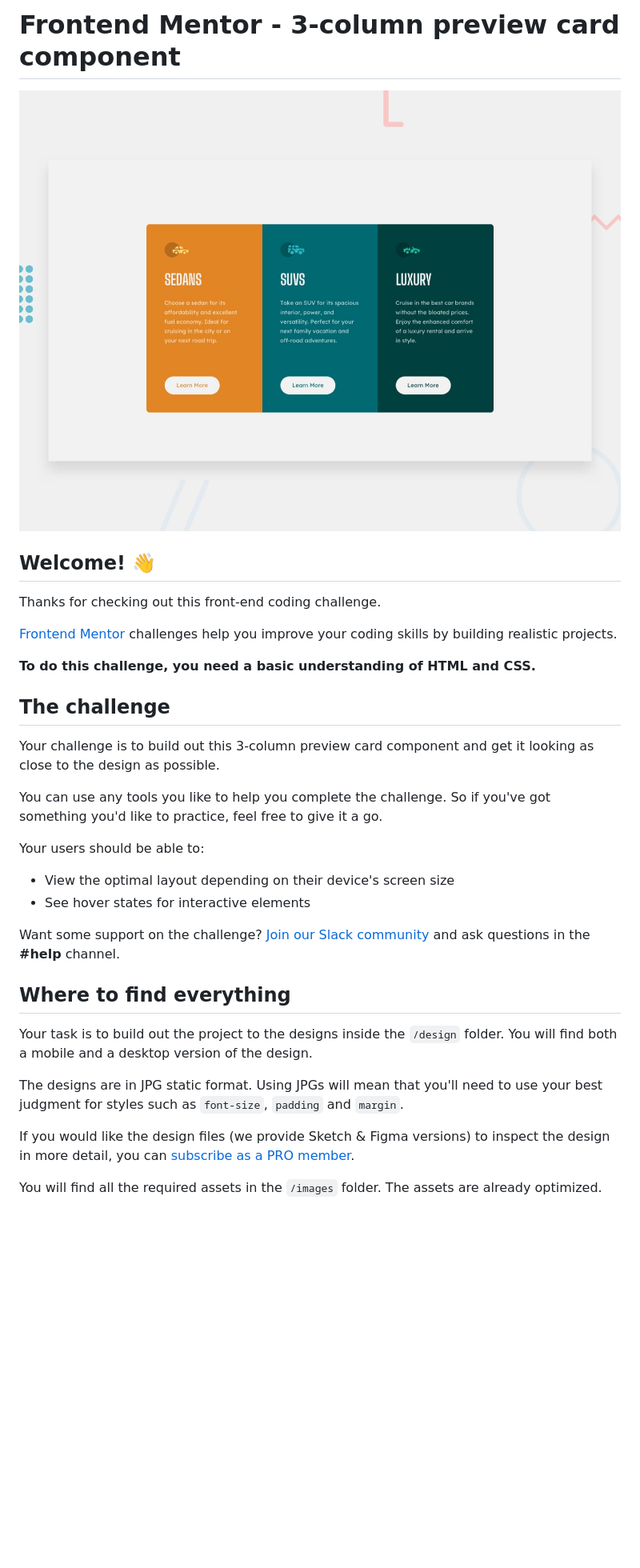
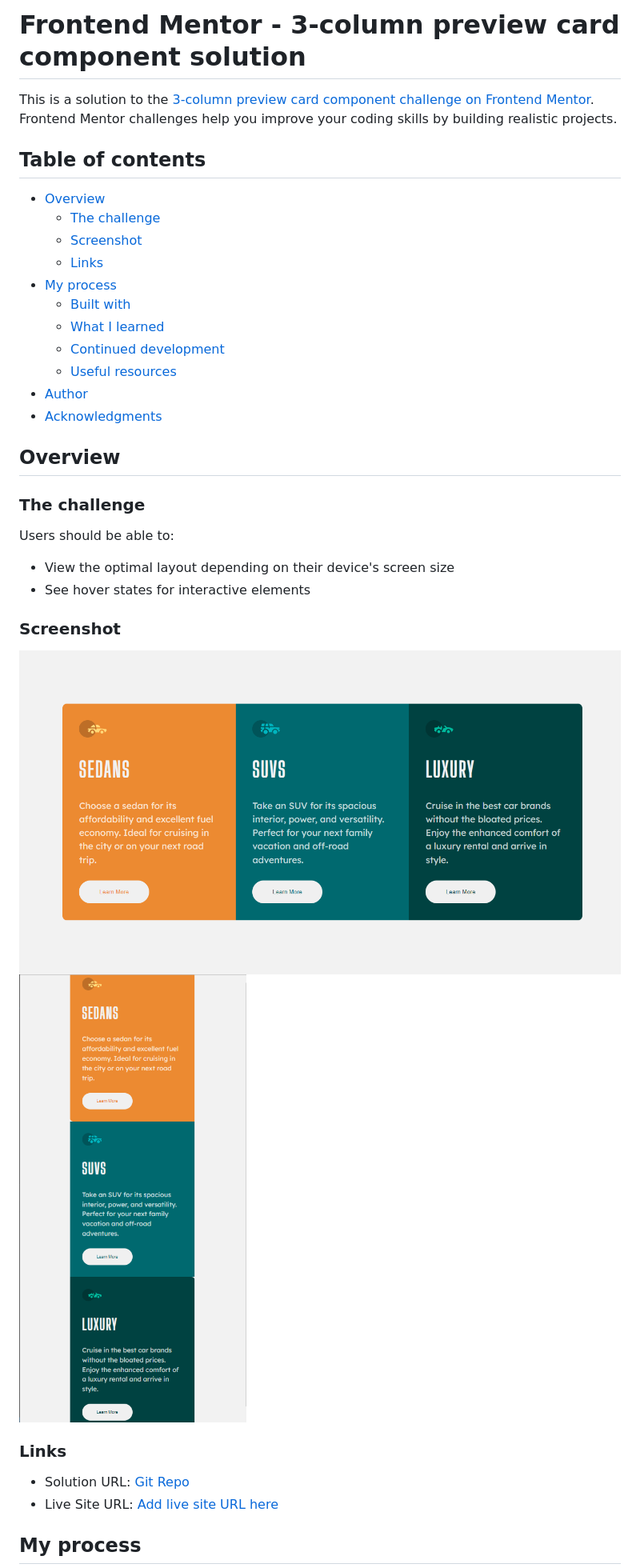
Before and after one commit to Robert-Thaiyah/3-column-card, a Markdown page: README.md, the part around the change printed below. Shown: that part at 80% size. Drawn GitHub-style; pictures changed too: images/desktop-screenshot.png (added), images/mobile-screenshot.png (added); blank space fills up the shorter version.

Commit message:
css and readme added

```diff
--- a/README.md
+++ b/README.md
@@ -1,35 +1,41 @@
-# Frontend Mentor - 3-column preview card component
+# Frontend Mentor - 3-column preview card component solution
 
-![Design preview for the 3-column preview card component coding challenge](./design/desktop-preview.jpg)
+This is a solution to the [3-column preview card component challenge on Frontend Mentor](https://www.frontendmentor.io/challenges/3column-preview-card-component-pH92eAR2-). Frontend Mentor challenges help you improve your coding skills by building realistic projects.
 
-## Welcome! 👋
+## Table of contents
 
-Thanks for checking out this front-end coding challenge.
+- [Overview](#overview)
+  - [The challenge](#the-challenge)
+  - [Screenshot](#screenshot)
+  - [Links](#links)
+- [My process](#my-process)
+  - [Built with](#built-with)
+  - [What I learned](#what-i-learned)
+  - [Continued development](#continued-development)
+  - [Useful resources](#useful-resources)
+- [Author](#author)
+- [Acknowledgments](#acknowledgments)
 
-[Frontend Mentor](https://www.frontendmentor.io) challenges help you improve your coding skills by building realistic projects.
 
-**To do this challenge, you need a basic understanding of HTML and CSS.**
+## Overview
 
-## The challenge
+### The challenge
 
-Your challenge is to build out this 3-column preview card component and get it looking as close to the design as possible.
-
-You can use any tools you like to help you complete the challenge. So if you've got something you'd like to practice, feel free to give it a go.
-
-Your users should be able to:
+Users should be able to:
 
 - View the optimal layout depending on their device's screen size
 - See hover states for interactive elements
 
-Want some support on the challenge? [Join our Slack community](https://www.frontendmentor.io/slack) and ask questions in the **#help** channel.
+### Screenshot
 
-## Where to find everything
+![](./images/desktop-screenshot.png)
+![](./images/mobile-screenshot.png)
 
-Your task is to build out the project to the designs inside the `/design` folder. You will find both a mobile and a desktop version of the design.
 
-The designs are in JPG static format. Using JPGs will mean that you'll need to use your best judgment for styles such as `font-size`, `padding` and `margin`.
+### Links
 
-If you would like the design files (we provide Sketch & Figma versions) to inspect the design in more detail, you can [subscribe as a PRO member](https://www.frontendmentor.io/pro).
+- Solution URL: [Git Repo](https://github.com/Robert-Thaiyah/3-column-card)
+- Live Site URL: [Add live site URL here](https://your-live-site-url.com)
 
-You will find all the required assets in the `/images` folder. The assets are already optimized.
+## My process
 
```
Also changed, not shown: other parts of README.md (+18 -45 lines), 2 other files.
